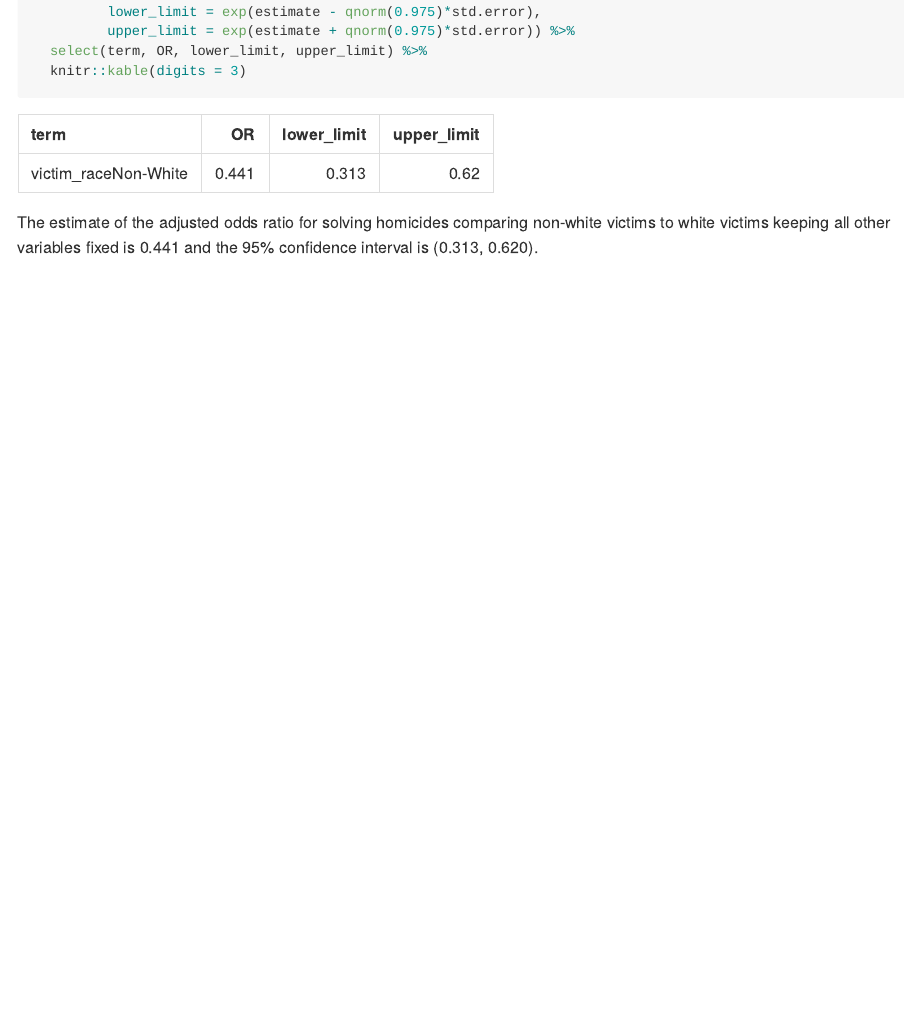
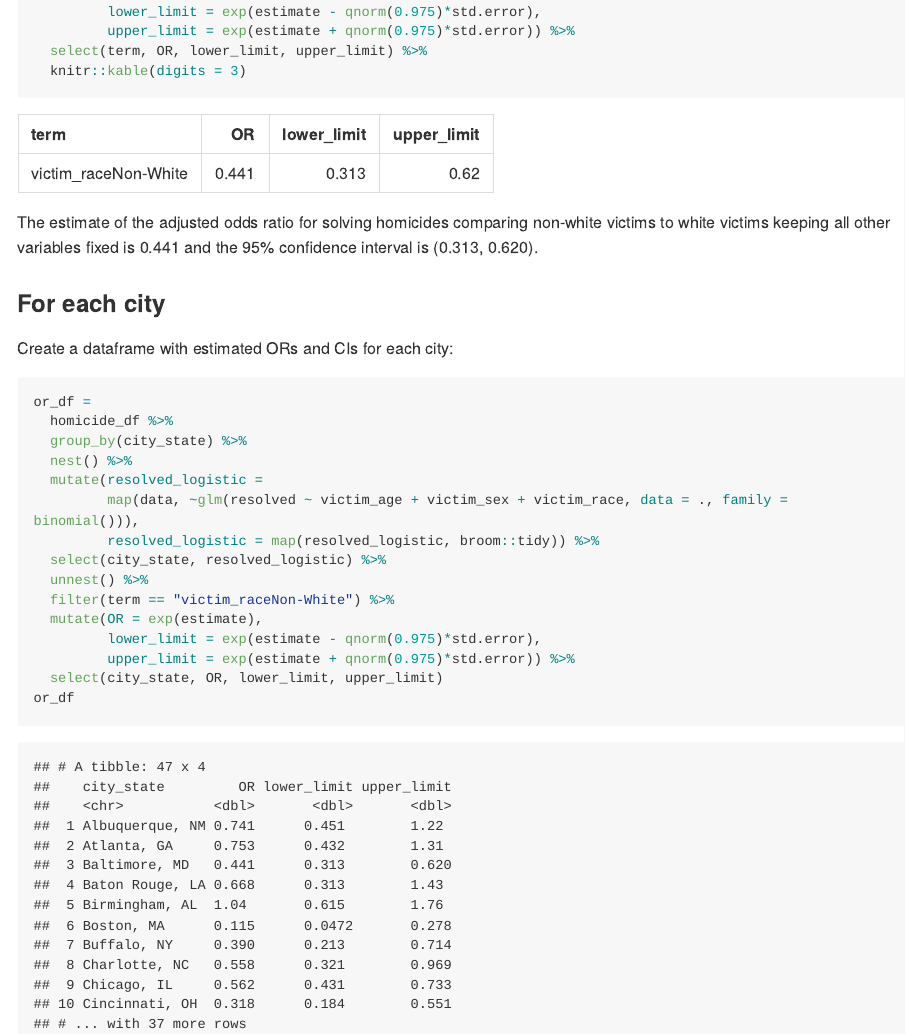
Before and after one commit to yuemingkou/p8105_hw6_yk2826, an R Markdown document (p8105_hw6_yk2826.Rmd): the page in a window 1100 px wide, from 2090 px down. The pictures show the output file p8105_hw6_yk2826.md that the author committed with the source, drawn offline in the style of GitHub; long lines of code are wrapped.

Commit message:
create a dataframe with estimated ORs and CIs for each city

````diff
--- a/p8105_hw6_yk2826.Rmd
+++ b/p8105_hw6_yk2826.Rmd
@@ -69,3 +69,25 @@ fit_logistic %>%
 ```
 
 The estimate of the adjusted odds ratio for solving homicides comparing non-white victims to white victims keeping all other variables fixed is 0.441 and the 95% confidence interval is (0.313, 0.620).
+
+### For each city
+
+Create a dataframe with estimated ORs and CIs for each city:
+
+```{r ors_cis}
+or_df =
+  homicide_df %>%
+  group_by(city_state) %>%
+  nest() %>%
+  mutate(resolved_logistic =
+         map(data, ~glm(resolved ~ victim_age + victim_sex + victim_race, data = ., family = binomial())),
+         resolved_logistic = map(resolved_logistic, broom::tidy)) %>%
+  select(city_state, resolved_logistic) %>%
+  unnest() %>%
+  filter(term == "victim_raceNon-White") %>%
+  mutate(OR = exp(estimate),
+         lower_limit = exp(estimate - qnorm(0.975)*std.error),
+         upper_limit = exp(estimate + qnorm(0.975)*std.error)) %>%
+  select(city_state, OR, lower_limit, upper_limit)
+or_df
+```
````
Also changed, not shown: p8105_hw6_yk2826.md.
